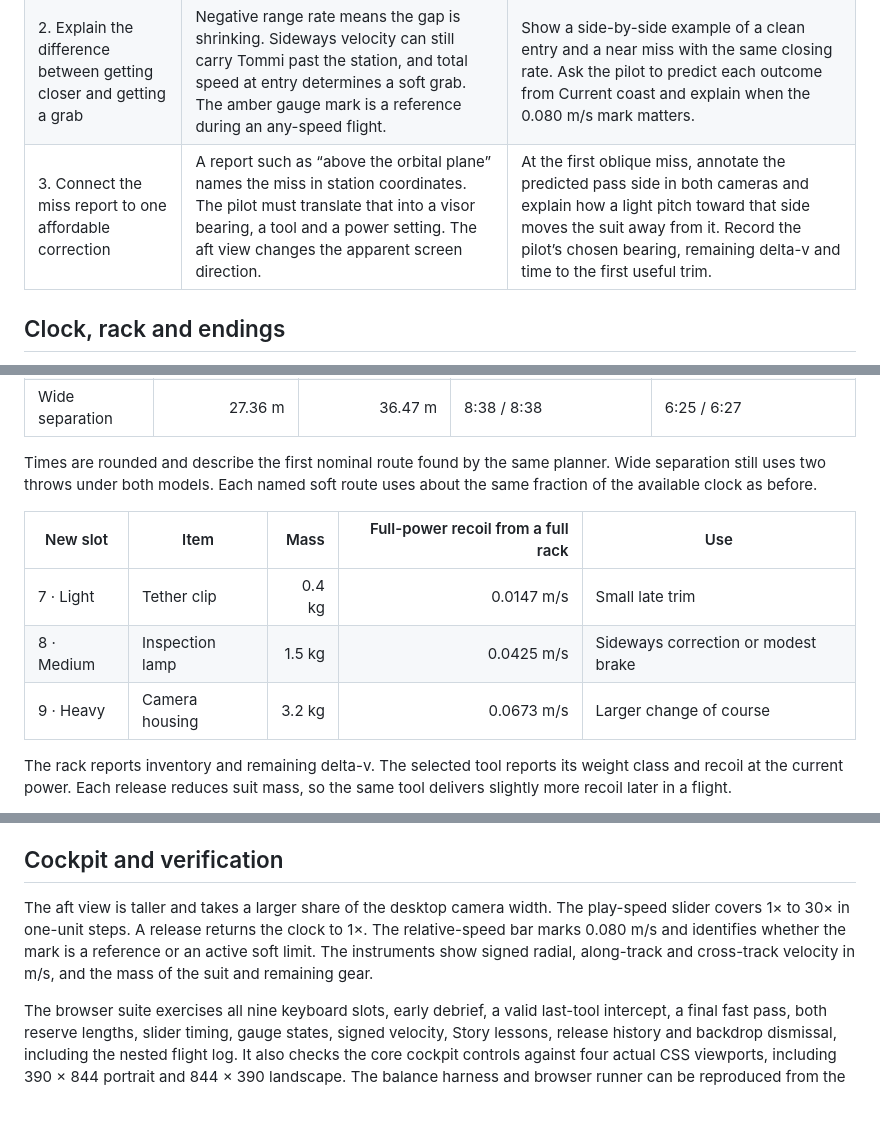
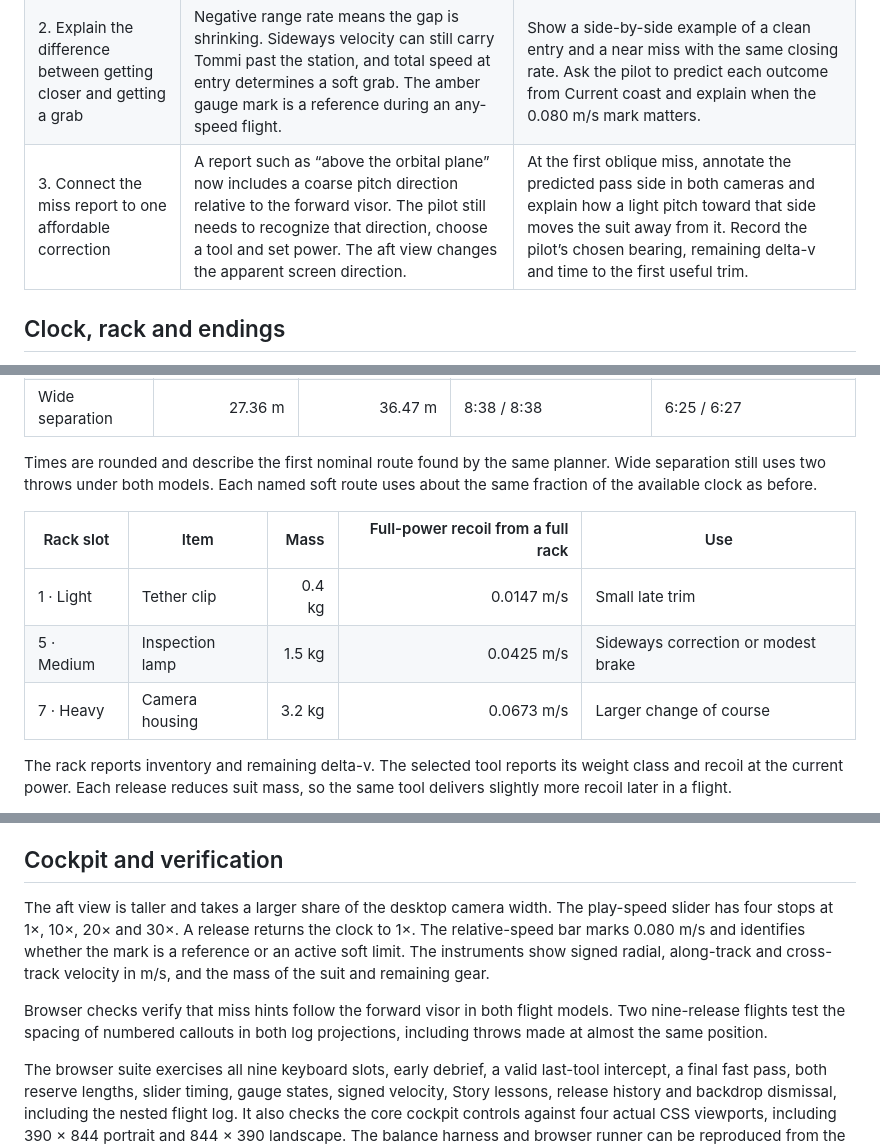
Before and after one commit to avaninet/fastball-3d, a Markdown page: REVIEW.md, 3 parts joined by grey strips. Rendered like a GitHub page; blank space fills up the shorter version.

Commit message:
Refine v0.1 cockpit guidance, flight logs and mission credits

```diff
--- a/REVIEW.md
+++ b/REVIEW.md
@@ -12,7 +12,7 @@ The cockpit now keeps the pitch controls together and describes the committed co
 | --- | --- | --- |
 | 1. Teach the first turn before oxygen starts | The visor opens facing the station. A pitch directly at it pushes Tommi farther away. On a phone, turning around can take several drags and the player temporarily loses sight of the target. | Preview one throw and its opposite recoil in the briefing. Point out the aft camera before asking the pilot to turn. Then ask a new pilot to explain where the battery and suit will go before pressing Throw. |
 | 2. Explain the difference between getting closer and getting a grab | Negative range rate means the gap is shrinking. Sideways velocity can still carry Tommi past the station, and total speed at entry determines a soft grab. The amber gauge mark is a reference during an any-speed flight. | Show a side-by-side example of a clean entry and a near miss with the same closing rate. Ask the pilot to predict each outcome from Current coast and explain when the 0.080 m/s mark matters. |
-| 3. Connect the miss report to one affordable correction | A report such as “above the orbital plane” names the miss in station coordinates. The pilot must translate that into a visor bearing, a tool and a power setting. The aft view changes the apparent screen direction. | At the first oblique miss, annotate the predicted pass side in both cameras and explain how a light pitch toward that side moves the suit away from it. Record the pilot’s chosen bearing, remaining delta-v and time to the first useful trim. |
+| 3. Connect the miss report to one affordable correction | A report such as “above the orbital plane” now includes a coarse pitch direction relative to the forward visor. The pilot still needs to recognize that direction, choose a tool and set power. The aft view changes the apparent screen direction. | At the first oblique miss, annotate the predicted pass side in both cameras and explain how a light pitch toward that side moves the suit away from it. Record the pilot’s chosen bearing, remaining delta-v and time to the first useful trim. |
 
 ## Clock, rack and endings
 
@@ -26,11 +26,11 @@ The gap from the nearest point of the capture envelope increases by one third fo
 
 Times are rounded and describe the first nominal route found by the same planner. Wide separation still uses two throws under both models. Each named soft route uses about the same fraction of the available clock as before.
 
-| New slot | Item | Mass | Full-power recoil from a full rack | Use |
+| Rack slot | Item | Mass | Full-power recoil from a full rack | Use |
 | --- | --- | ---: | ---: | --- |
-| 7 · Light | Tether clip | 0.4 kg | 0.0147 m/s | Small late trim |
-| 8 · Medium | Inspection lamp | 1.5 kg | 0.0425 m/s | Sideways correction or modest brake |
-| 9 · Heavy | Camera housing | 3.2 kg | 0.0673 m/s | Larger change of course |
+| 1 · Light | Tether clip | 0.4 kg | 0.0147 m/s | Small late trim |
+| 5 · Medium | Inspection lamp | 1.5 kg | 0.0425 m/s | Sideways correction or modest brake |
+| 7 · Heavy | Camera housing | 3.2 kg | 0.0673 m/s | Larger change of course |
 
 The rack reports inventory and remaining delta-v. The selected tool reports its weight class and recoil at the current power. Each release reduces suit mass, so the same tool delivers slightly more recoil later in a flight.
 
@@ -70,6 +70,8 @@ At 0° every generated opening had a winning plan under either rule and model. T
 
 ## Cockpit and verification
 
-The aft view is taller and takes a larger share of the desktop camera width. The play-speed slider covers 1× to 30× in one-unit steps. A release returns the clock to 1×. The relative-speed bar marks 0.080 m/s and identifies whether the mark is a reference or an active soft limit. The instruments show signed radial, along-track and cross-track velocity in m/s, and the mass of the suit and remaining gear.
+The aft view is taller and takes a larger share of the desktop camera width. The play-speed slider has four stops at 1×, 10×, 20× and 30×. A release returns the clock to 1×. The relative-speed bar marks 0.080 m/s and identifies whether the mark is a reference or an active soft limit. The instruments show signed radial, along-track and cross-track velocity in m/s, and the mass of the suit and remaining gear.
+
+Browser checks verify that miss hints follow the forward visor in both flight models. Two nine-release flights test the spacing of numbered callouts in both log projections, including throws made at almost the same position.
 
 The browser suite exercises all nine keyboard slots, early debrief, a valid last-tool intercept, a final fast pass, both reserve lengths, slider timing, gauge states, signed velocity, Story lessons, release history and backdrop dismissal, including the nested flight log. It also checks the core cockpit controls against four actual CSS viewports, including 390 × 844 portrait and 844 × 390 landscape. The balance harness and browser runner can be reproduced from the [README](README.md).
```
Also changed, not shown: README.md (+3 -3 lines), reference/orbital-flight-log.png, 8 other files.
